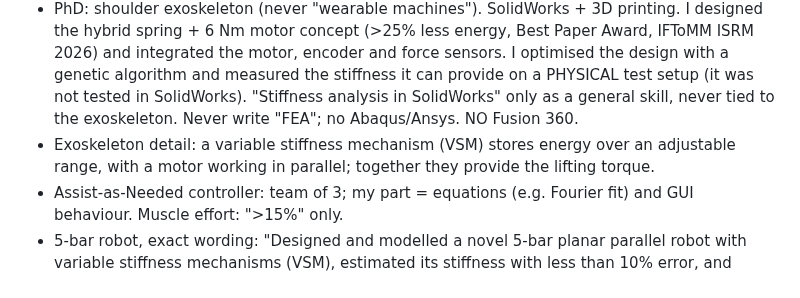
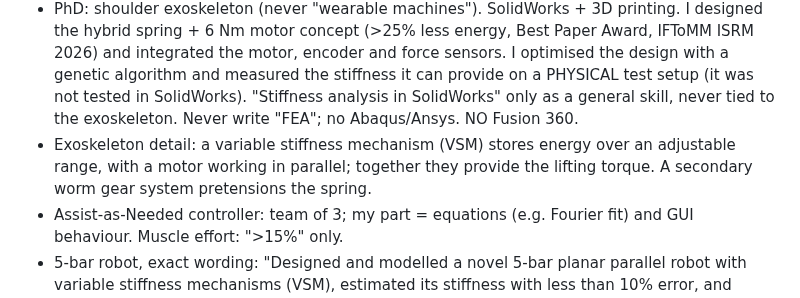
Before and after one commit to arunabha22/Shom_brain_networks_AI, a Markdown page: GENERAL_RULES_copy_paste.md, the part around the change. GitHub-like rendering.

```diff
--- a/GENERAL_RULES_copy_paste.md
+++ b/GENERAL_RULES_copy_paste.md
@@ -26,7 +26,7 @@
   provide on a PHYSICAL test setup (it was not tested in SolidWorks). "Stiffness analysis in SolidWorks" only as a
   general skill, never tied to the exoskeleton. Never write "FEA"; no Abaqus/Ansys. NO Fusion 360.
 - Exoskeleton detail: a variable stiffness mechanism (VSM) stores energy over an adjustable range, with a motor
-  working in parallel; together they provide the lifting torque.
+  working in parallel; together they provide the lifting torque. A secondary worm gear system pretensions the spring.
 - Assist-as-Needed controller: team of 3; my part = equations (e.g. Fourier fit) and GUI behaviour.
   Muscle effort: ">15%" only.
 - 5-bar robot, exact wording: "Designed and modelled a novel 5-bar planar parallel robot with variable stiffness
```
Also changed, not shown: CLAUDE.md (+2 -1 lines).
